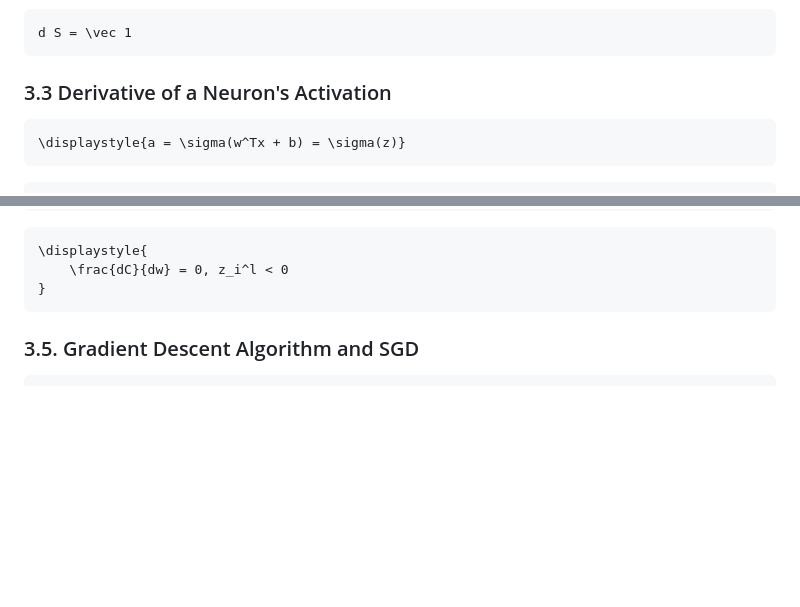
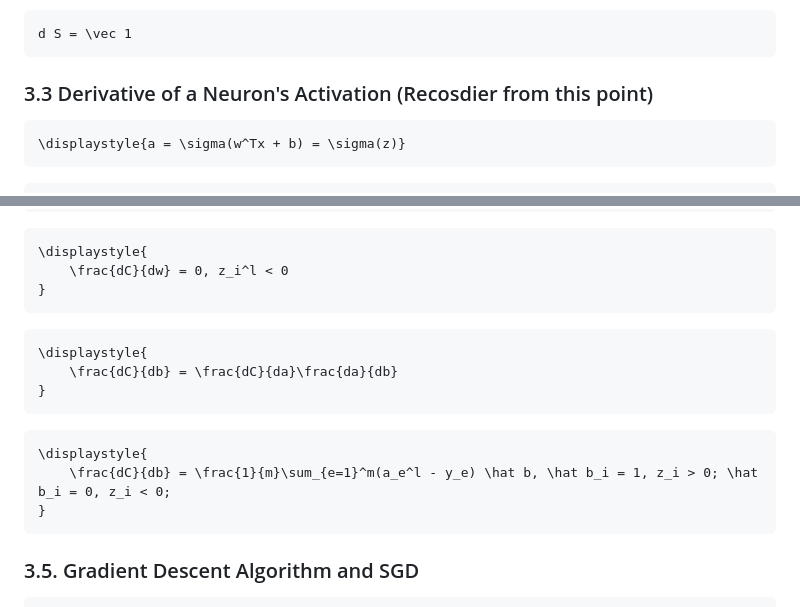
Before and after one commit to Guseyn/nn-math-web, a Markdown page: md/index.md, 2 parts joined by grey strips. GitHub-like rendering; blank space fills up the shorter version.

````diff
--- a/md/index.md
+++ b/md/index.md
@@ -777,7 +777,7 @@ If $$f_i(v_i) = v_i$$, then
 d S = \vec 1
 ```
 
-### 3.3 Derivative of a Neuron's Activation
+### 3.3 Derivative of a Neuron's Activation (Recosdier from this point)
 
 ```latex
 \displaystyle{a = \sigma(w^Tx + b) = \sigma(z)}
@@ -902,6 +902,16 @@ $$\frac{da}{dw}$$ is calculated in the previous step.
 	\frac{dC}{dw} = 0, z_i^l < 0
 }
 ```
+```latex
+\displaystyle{
+	\frac{dC}{db} = \frac{dC}{da}\frac{da}{db}
+}
+```
+```latex
+\displaystyle{
+	\frac{dC}{db} = \frac{1}{m}\sum_{e=1}^m(a_e^l - y_e) \hat b, \hat b_i = 1, z_i > 0; \hat b_i = 0, z_i < 0;
+}
+```
 
 ### 3.5. Gradient Descent Algorithm and SGD
 
````
Also changed, not shown: other parts of md/index.md (+67 -1 lines).
